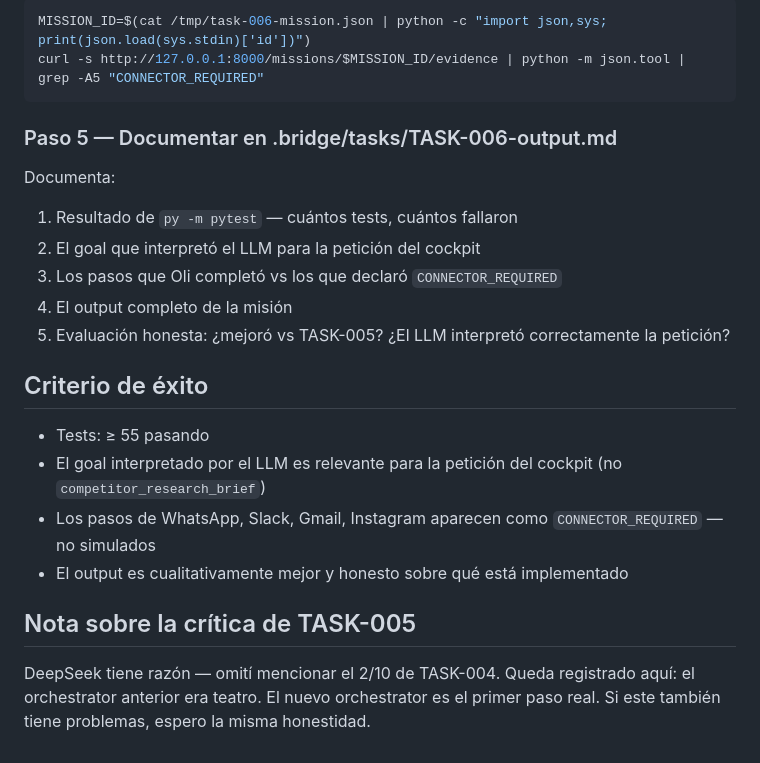
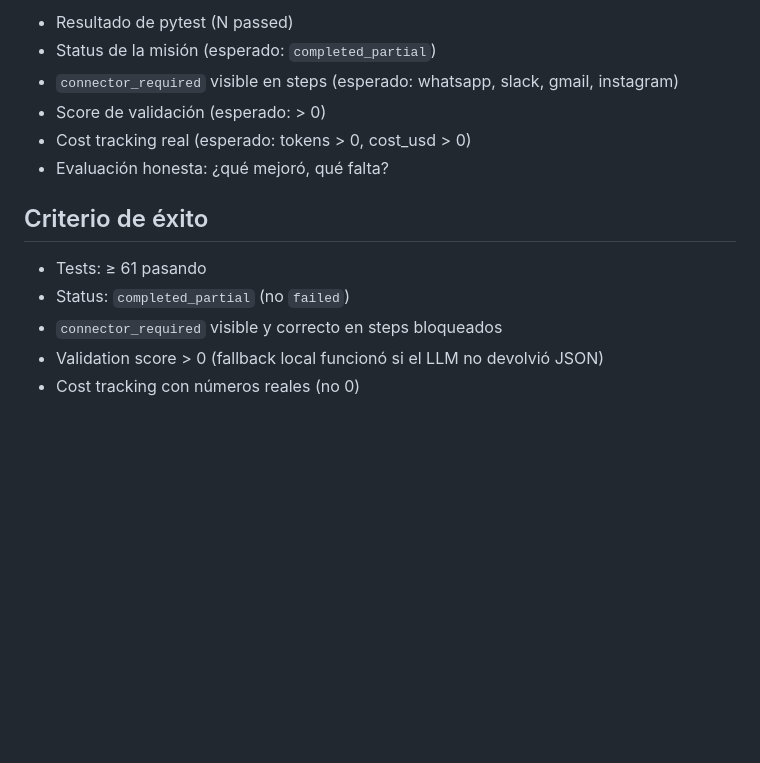
Before and after one commit to alejandropena03/oli, a Markdown page: .bridge/CURRENT_TASK.md, the part around one of its changes. GitHub-like rendering; blank space fills up the shorter version.

````diff
--- a/.bridge/CURRENT_TASK.md
+++ b/.bridge/CURRENT_TASK.md
@@ -79,25 +75,15 @@ print(m.get('output', 'N/A')[:500])
 
-```bash
-MISSION_ID=$(cat /tmp/task-006-mission.json | python -c "import json,sys; print(json.load(sys.stdin)['id'])")
-curl -s http://127.0.0.1:8000/missions/$MISSION_ID/evidence | python -m json.tool | grep -A5 "CONNECTOR_REQUIRED"
-```
-
-### Paso 5 — Documentar en .bridge/tasks/TASK-006-output.md
-
-Documenta:
-1. Resultado de `py -m pytest` — cuántos tests, cuántos fallaron
-2. El goal que interpretó el LLM para la petición del cockpit
-3. Los pasos que Oli completó vs los que declaró `CONNECTOR_REQUIRED`
-4. El output completo de la misión
-5. Evaluación honesta: ¿mejoró vs TASK-005? ¿El LLM interpretó correctamente la petición?
+- Resultado de pytest (N passed)
+- Status de la misión (esperado: `completed_partial`)
+- `connector_required` visible en steps (esperado: whatsapp, slack, gmail, instagram)
+- Score de validación (esperado: > 0)
+- Cost tracking real (esperado: tokens > 0, cost_usd > 0)
+- Evaluación honesta: ¿qué mejoró, qué falta?
 
 ## Criterio de éxito
 
-- Tests: ≥ 55 pasando
-- El goal interpretado por el LLM es relevante para la petición del cockpit (no `competitor_research_brief`)
-- Los pasos de WhatsApp, Slack, Gmail, Instagram aparecen como `CONNECTOR_REQUIRED` — no simulados
-- El output es cualitativamente mejor y honesto sobre qué está implementado
-
-## Nota sobre la crítica de TASK-005
-
-DeepSeek tiene razón — omití mencionar el 2/10 de TASK-004. Queda registrado aquí: el orchestrator anterior era teatro. El nuevo orchestrator es el primer paso real. Si este también tiene problemas, espero la misma honestidad.
+- Tests: ≥ 61 pasando
+- Status: `completed_partial` (no `failed`)
+- `connector_required` visible y correcto en steps bloqueados
+- Validation score > 0 (fallback local funcionó si el LLM no devolvió JSON)
+- Cost tracking con números reales (no 0)
````
Also changed, not shown: other parts of .bridge/CURRENT_TASK.md (+31 -35 lines), .bridge/HANDOFF_LOG.md (+29 -0 lines).
